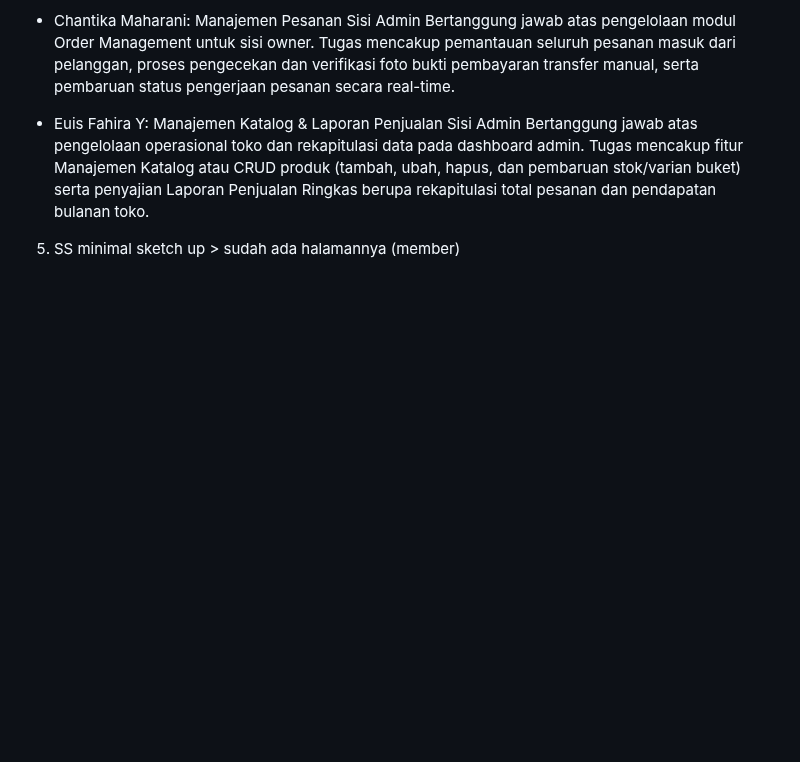
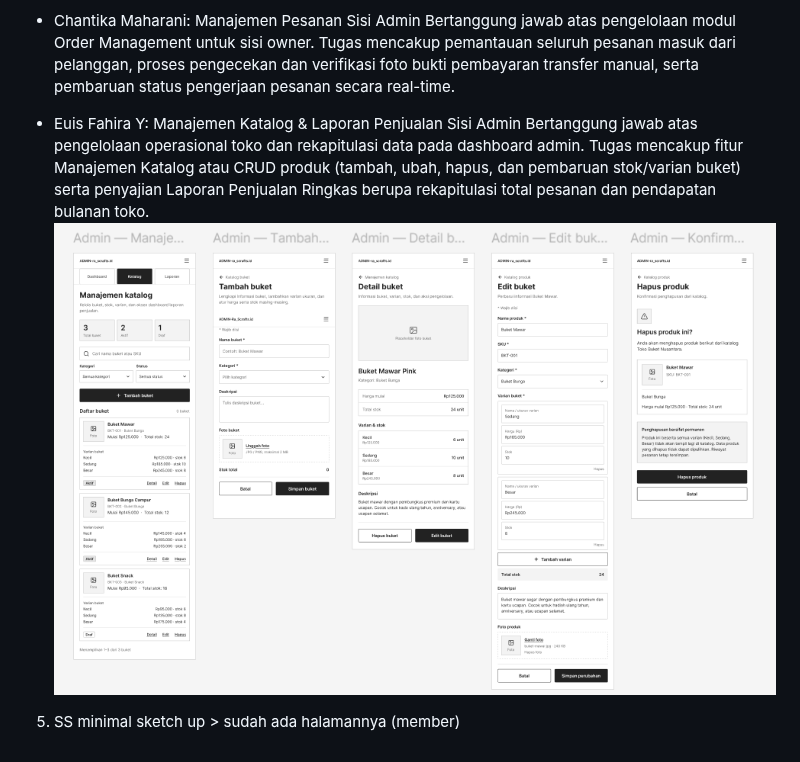
Before and after one commit to eissss-f/Project-Lab-Kelompok2-, a Markdown page: proses_pengembangan2.md, the part around the change. Rendered like a GitHub page; pictures changed too: image-5.png (added); blank space fills up the shorter version.

```diff
--- a/proses_pengembangan2.md
+++ b/proses_pengembangan2.md
@@ -29,5 +29,6 @@ judul: "ra.scrafts_id: Aplikasi Pemesanan dan Katalog Digital Buket Berbasis Mob
 
 - Euis Fahira Y: Manajemen Katalog & Laporan Penjualan Sisi Admin
   Bertanggung jawab atas pengelolaan operasional toko dan rekapitulasi data pada dashboard admin. Tugas mencakup fitur Manajemen Katalog atau CRUD produk (tambah, ubah, hapus, dan pembaruan stok/varian buket) serta penyajian Laporan Penjualan Ringkas berupa rekapitulasi total pesanan dan pendapatan bulanan toko.
+  ![tampilan manajemen katalog/CRUD produk](image-5.png)
 
 5. SS minimal sketch up > sudah ada halamannya (member)
```
